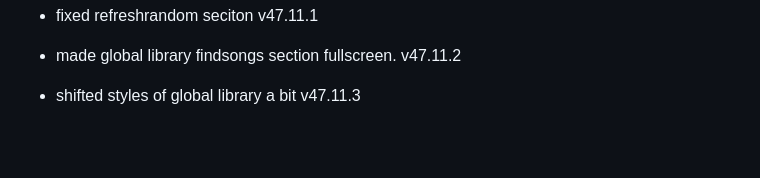
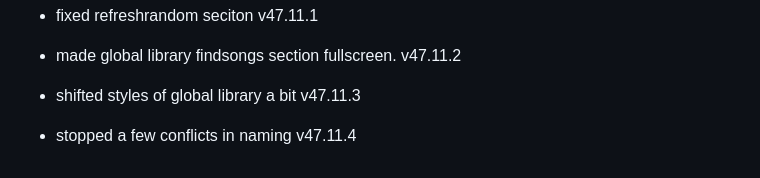
Before and after one commit to fish-aimf/sweetescape-music-player, a Markdown page: public/changelog.md, the part around the change. GitHub-like rendering; blank space fills up the shorter version.

```diff
--- a/public/changelog.md
+++ b/public/changelog.md
@@ -403,3 +403,4 @@
 - fixed refreshrandom seciton v47.11.1
 - made global library findsongs section fullscreen. v47.11.2
 - shifted styles of global library a bit v47.11.3
+- stopped a few conflicts in naming v47.11.4
```
